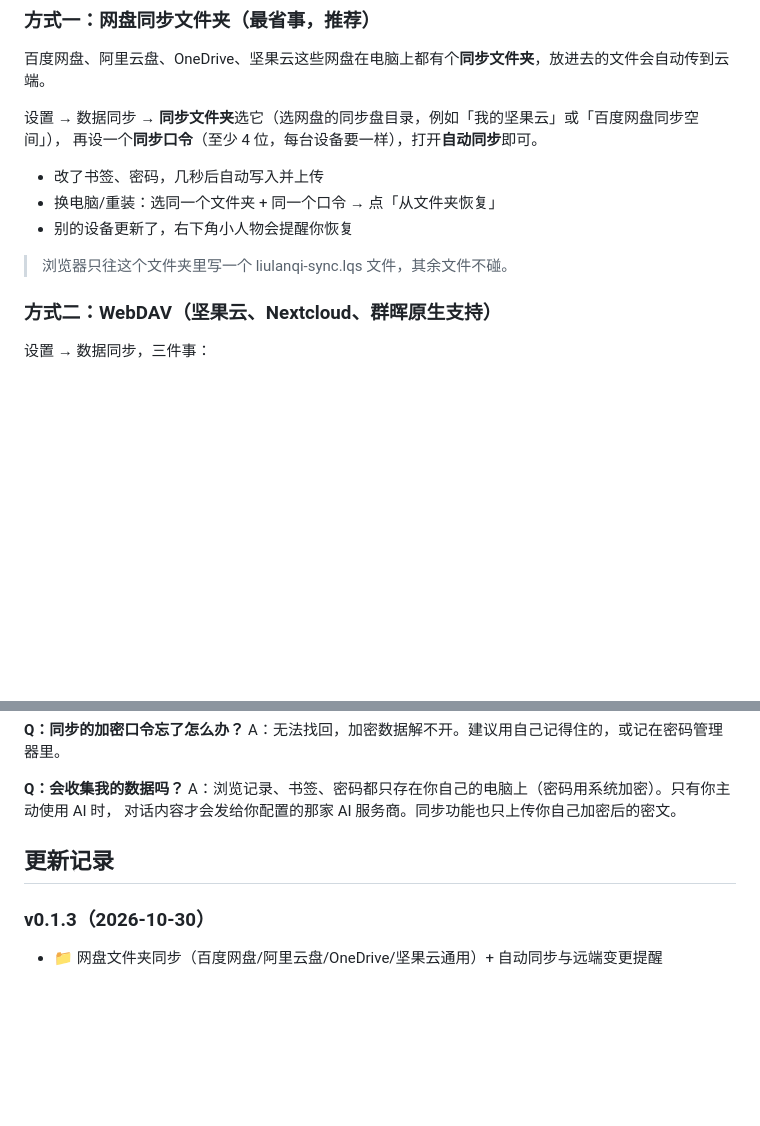
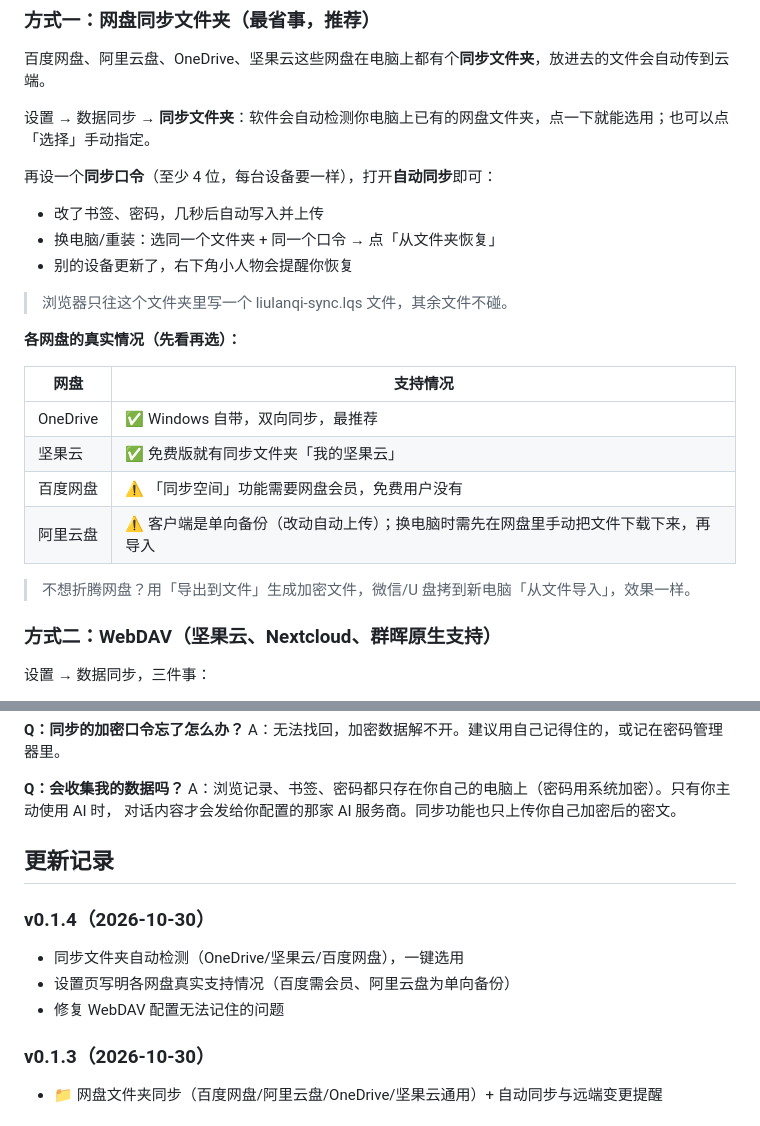
Before and after one commit to q404365631/liulanqi-update, a Markdown page: README.md, 2 parts joined by grey strips. Drawn GitHub-style; blank space fills up the shorter version.

Commit message:
README: honest per-drive sync guide + auto-detect, v0.1.4

```diff
--- a/README.md
+++ b/README.md
@@ -55,14 +55,26 @@ Manifest V2 和 V3 都支持。
 
 百度网盘、阿里云盘、OneDrive、坚果云这些网盘在电脑上都有个**同步文件夹**，放进去的文件会自动传到云端。
 
-设置 → 数据同步 → **同步文件夹**选它（选网盘的同步盘目录，例如「我的坚果云」或「百度网盘同步空间」），
-再设一个**同步口令**（至少 4 位，每台设备要一样），打开**自动同步**即可。
+设置 → 数据同步 → **同步文件夹**：软件会自动检测你电脑上已有的网盘文件夹，点一下就能选用；也可以点「选择」手动指定。
+
+再设一个**同步口令**（至少 4 位，每台设备要一样），打开**自动同步**即可：
 
 - 改了书签、密码，几秒后自动写入并上传
 - 换电脑/重装：选同一个文件夹 + 同一个口令 → 点「从文件夹恢复」
 - 别的设备更新了，右下角小人物会提醒你恢复
 
 > 浏览器只往这个文件夹里写一个 liulanqi-sync.lqs 文件，其余文件不碰。
+
+**各网盘的真实情况（先看再选）：**
+
+| 网盘 | 支持情况 |
+|---|---|
+| OneDrive | ✅ Windows 自带，双向同步，最推荐 |
+| 坚果云 | ✅ 免费版就有同步文件夹「我的坚果云」 |
+| 百度网盘 | ⚠️ 「同步空间」功能需要网盘会员，免费用户没有 |
+| 阿里云盘 | ⚠️ 客户端是单向备份（改动自动上传）；换电脑时需先在网盘里手动把文件下载下来，再导入 |
+
+> 不想折腾网盘？用「导出到文件」生成加密文件，微信/U 盘拷到新电脑「从文件导入」，效果一样。
 
 ### 方式二：WebDAV（坚果云、Nextcloud、群晖原生支持）
 
@@ -129,6 +141,11 @@ A：浏览记录、书签、密码都只存在你自己的电脑上（密码用
 
 ## 更新记录
 
+### v0.1.4（2026-10-30）
+- 同步文件夹自动检测（OneDrive/坚果云/百度网盘），一键选用
+- 设置页写明各网盘真实支持情况（百度需会员、阿里云盘为单向备份）
+- 修复 WebDAV 配置无法记住的问题
+
 ### v0.1.3（2026-10-30）
 - 📁 网盘文件夹同步（百度网盘/阿里云盘/OneDrive/坚果云通用）+ 自动同步与远端变更提醒
 
```
